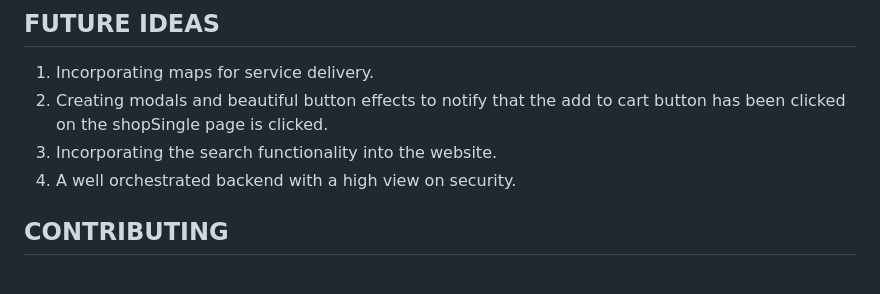
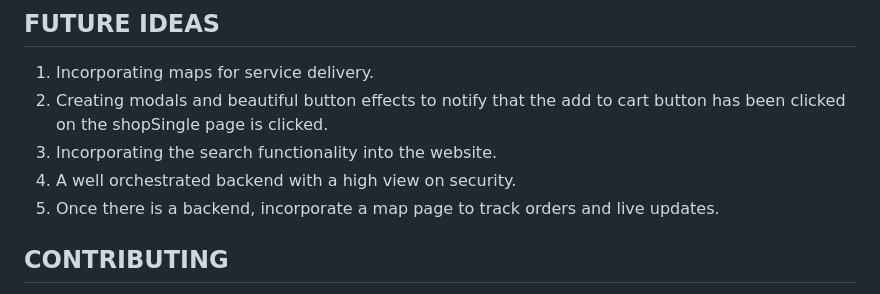
Before and after one commit to tolu1123/organickFarm, a Markdown page: readme.md, the part around the change. Drawn GitHub-style.

```diff
--- a/readme.md
+++ b/readme.md
@@ -37,6 +37,7 @@ Organick allows users to customize their orders based on their preferences and d
 2. Creating modals and beautiful button effects to notify that the add to cart button has been clicked on the shopSingle page is clicked.
 3. Incorporating the search functionality into the website.
 4. A well orchestrated backend with a high view on security.
+5. Once there is a backend, incorporate a map page to track orders and live updates.
 
 
 
```
